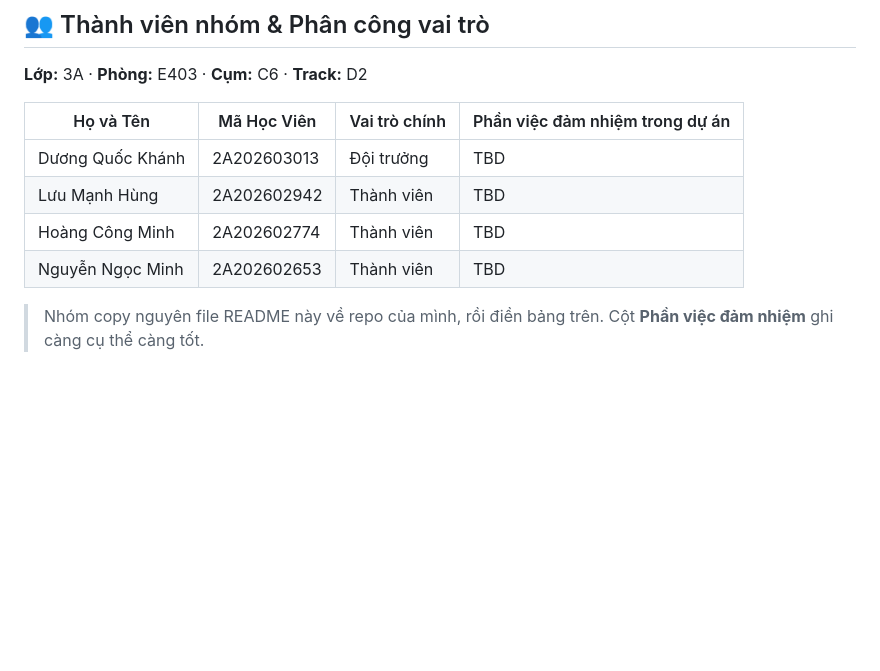
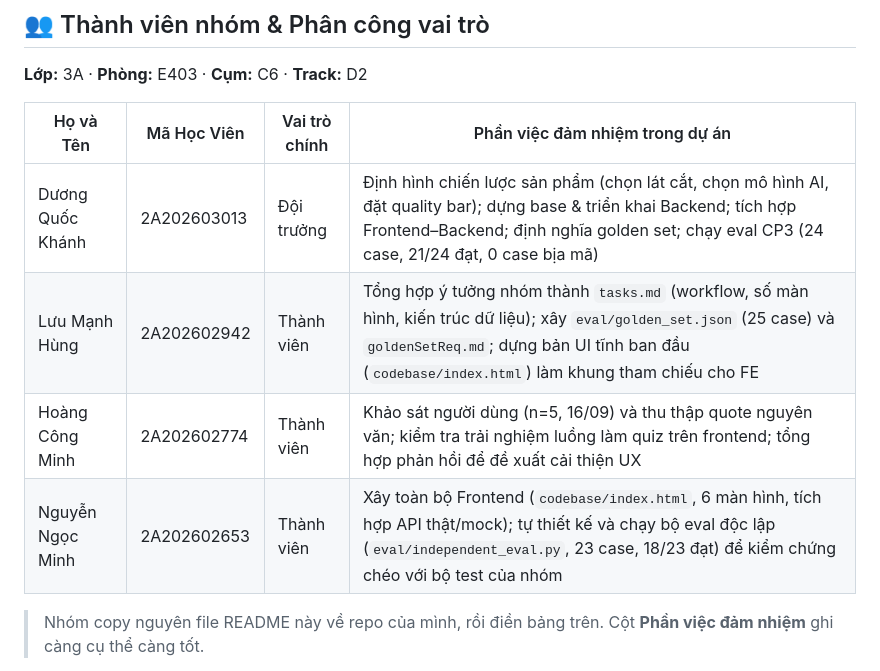
Before and after one commit to jaimesHub/K4-3A-E403-IMBACK, a Markdown page: README.md, the part around the change. GitHub-like rendering; blank space fills up the shorter version.

```diff
--- a/README.md
+++ b/README.md
@@ -9,10 +9,10 @@
 
 | Họ và Tên | Mã Học Viên | Vai trò chính | Phần việc đảm nhiệm trong dự án |
 |---|---|---|---|
-| Dương Quốc Khánh | 2A202603013 | Đội trưởng | TBD |
-| Lưu Mạnh Hùng | 2A202602942 | Thành viên | TBD |
-| Hoàng Công Minh | 2A202602774 | Thành viên | TBD |
-| Nguyễn Ngọc Minh | 2A202602653 | Thành viên | TBD |
+| Dương Quốc Khánh | 2A202603013 | Đội trưởng | Định hình chiến lược sản phẩm (chọn lát cắt, chọn mô hình AI, đặt quality bar); dựng base & triển khai Backend; tích hợp Frontend–Backend; định nghĩa golden set; chạy eval CP3 (24 case, 21/24 đạt, 0 case bịa mã) |
+| Lưu Mạnh Hùng | 2A202602942 | Thành viên | Tổng hợp ý tưởng nhóm thành `tasks.md` (workflow, số màn hình, kiến trúc dữ liệu); xây `eval/golden_set.json` (25 case) và `goldenSetReq.md`; dựng bản UI tĩnh ban đầu (`codebase/index.html`) làm khung tham chiếu cho FE |
+| Hoàng Công Minh | 2A202602774 | Thành viên | Khảo sát người dùng (n=5, 16/09) và thu thập quote nguyên văn; kiểm tra trải nghiệm luồng làm quiz trên frontend; tổng hợp phản hồi để đề xuất cải thiện UX |
+| Nguyễn Ngọc Minh | 2A202602653 | Thành viên | Xây toàn bộ Frontend (`codebase/index.html`, 6 màn hình, tích hợp API thật/mock); tự thiết kế và chạy bộ eval độc lập (`eval/independent_eval.py`, 23 case, 18/23 đạt) để kiểm chứng chéo với bộ test của nhóm |
 
 > Nhóm copy nguyên file README này về repo của mình, rồi điền bảng trên. Cột **Phần việc đảm nhiệm** ghi càng cụ thể càng tốt.
 
```
Also changed, not shown: reflection/nguyen-cong-minh.md (deleted, +0 -58 lines).
